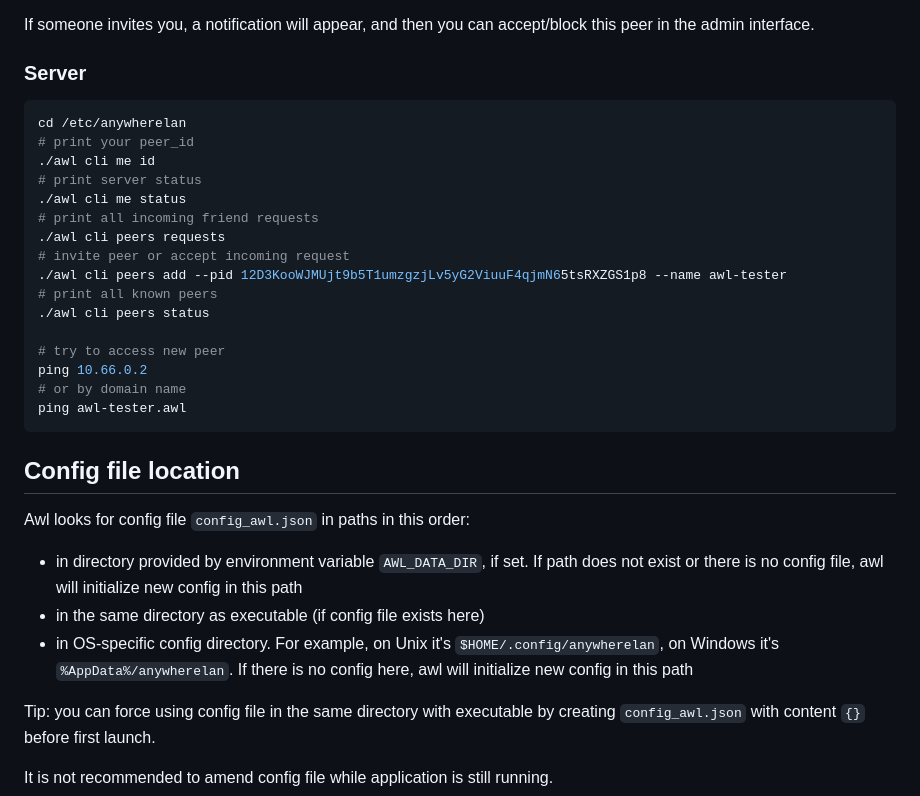
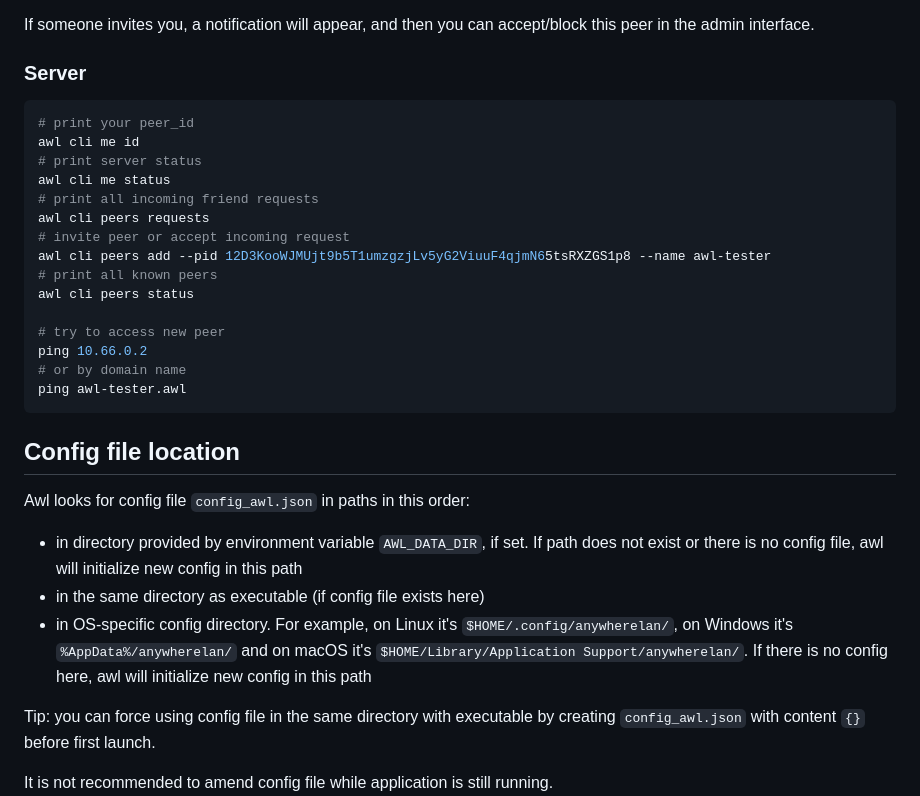
Before and after one commit to anywherelan/awl, a Markdown page: README.md, the part around one of its changes. GitHub-like rendering.

````diff
--- a/README.md
+++ b/README.md
@@ -126,17 +137,16 @@ If someone invites you, a notification will appear, and then you can accept/bloc
 ### Server
 
 ```bash
-cd /etc/anywherelan
 # print your peer_id
-./awl cli me id
+awl cli me id
 # print server status
-./awl cli me status
+awl cli me status
 # print all incoming friend requests
-./awl cli peers requests
+awl cli peers requests
 # invite peer or accept incoming request
-./awl cli peers add --pid 12D3KooWJMUjt9b5T1umzgzjLv5yG2ViuuF4qjmN65tsRXZGS1p8 --name awl-tester
+awl cli peers add --pid 12D3KooWJMUjt9b5T1umzgzjLv5yG2ViuuF4qjmN65tsRXZGS1p8 --name awl-tester
 # print all known peers
-./awl cli peers status
+awl cli peers status
 
 # try to access new peer
 ping 10.66.0.2
@@ -150,7 +160,7 @@ Awl looks for config file `config_awl.json` in paths in this order:
 
 - in directory provided by environment variable `AWL_DATA_DIR`, if set. If path does not exist or there is no config file, awl will initialize new config in this path
 - in the same directory as executable (if config file exists here)
-- in OS-specific config directory. For example, on Unix it's `$HOME/.config/anywherelan`, on Windows it's `%AppData%/anywherelan`. If there is no config here, awl will initialize new config in this path
+- in OS-specific config directory. For example, on Linux it's `$HOME/.config/anywherelan/`, on Windows it's `%AppData%/anywherelan/` and on macOS it's `$HOME/Library/Application Support/anywherelan/`. If there is no config here, awl will initialize new config in this path
 
 Tip: you can force using config file in the same directory with executable by creating `config_awl.json` with content `{}` before first launch.
 
````
Also changed, not shown: other parts of README.md (+40 -20 lines), tools/release-description-template.md (+10 -5 lines), docs/images/desktop-tray.png, 2 other files.
